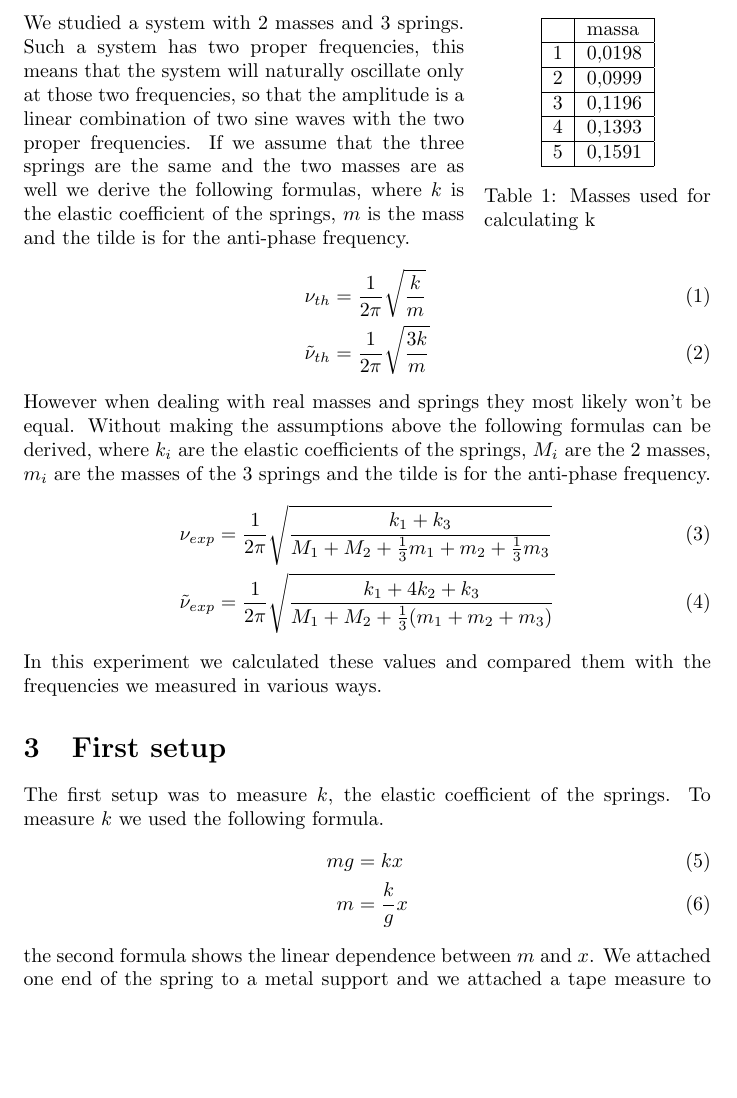
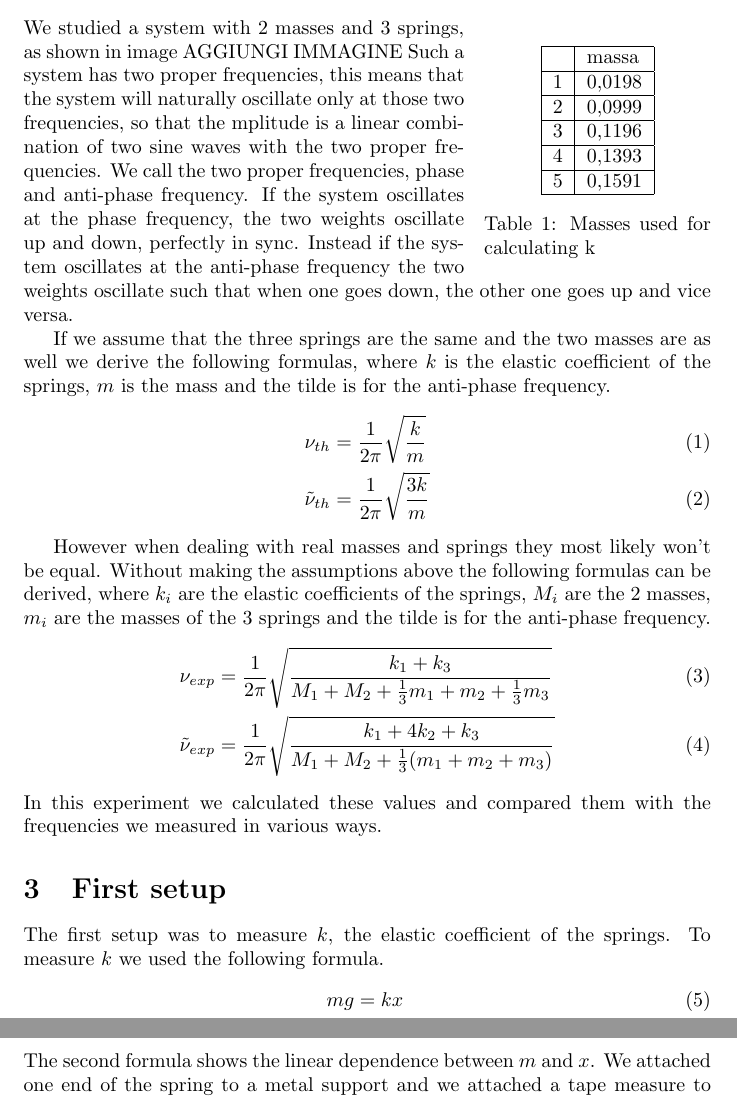
Before and after one commit to illuc288/Relazione_2masse_3molle, a LaTeX paper (main.tex): part of page 2 of 7 before the commit and two parts of pages 2 and 3 of 7 after it, the two joined at a grey line, cut so that both start at the same text, the shorter picture padded with empty space. Compiled offline with pdfLaTeX.

Commit message:
Fixing up first setup

```diff
--- a/main.tex
+++ b/main.tex
@@ -66,12 +68,11 @@ The uncertainty in all of the masses is 0,0001 kg, the sensibility of the precis
     \caption{Masses used for calculating k}
     \label{tab:regm}
 \end{wraptable}
-We studied a system with 2 masses and 3 springs. Such a system has
-two proper frequencies, this means
-that the system will naturally oscillate only at those two
-frequencies, so that the amplitude is a linear combination of two
-sine waves with the two proper frequencies. If we assume that
-the three springs are the same and the two masses are as well
+We studied a system with 2 masses and 3 springs, as shown in image AGGIUNGI IMMAGINE
+Such a system has two proper frequencies, this means that the system will naturally oscillate only at those two frequencies, so that the mplitude is a linear combination of two sine waves with the two proper frequencies.
+We call the two proper frequencies, phase and anti-phase frequency. If the system oscillates at the phase frequency, the two weights oscillate up and down, perfectly in sync. Instead if the system oscillates at the anti-phase frequency the two weights oscillate such that when one goes down, the other one goes up and vice versa.
+
+If we assume that the three springs are the same and the two masses are as well
 we derive the following formulas, where $k$ is the elastic coefficient of the springs, $m$ is the mass and the tilde is for the anti-phase frequency.
 \begin{align}
     \nu_{th} &= \frac{1}{2\pi}   \sqrt{\frac{ k}{m}}
@@ -106,7 +108,7 @@ To measure $k$ we used the following formula.
     m  &= \frac{k}{g}x
 \end{align}
 %spiegare cos'è ogni singola variabile
-the second formula shows the linear dependence between $m$ and $x$.
+The second formula shows the linear dependence between $m$ and $x$.
 We attached one end of the spring to a metal support and we attached a
 tape measure to the same support so that it was also hanging
 vertically and it could he used to measure the position of the other
```
Also changed, not shown: main.pdf, main.tex (5 more changed lines), 2 other files.
